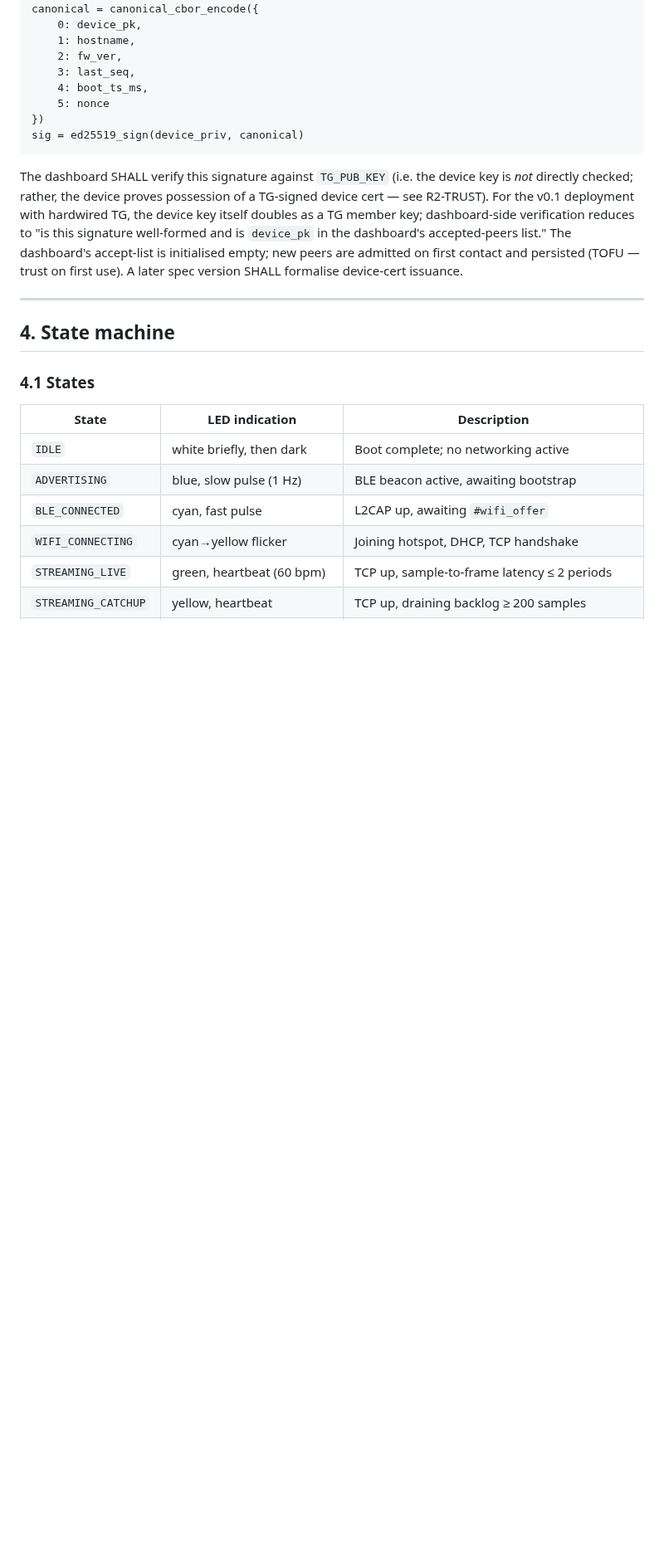
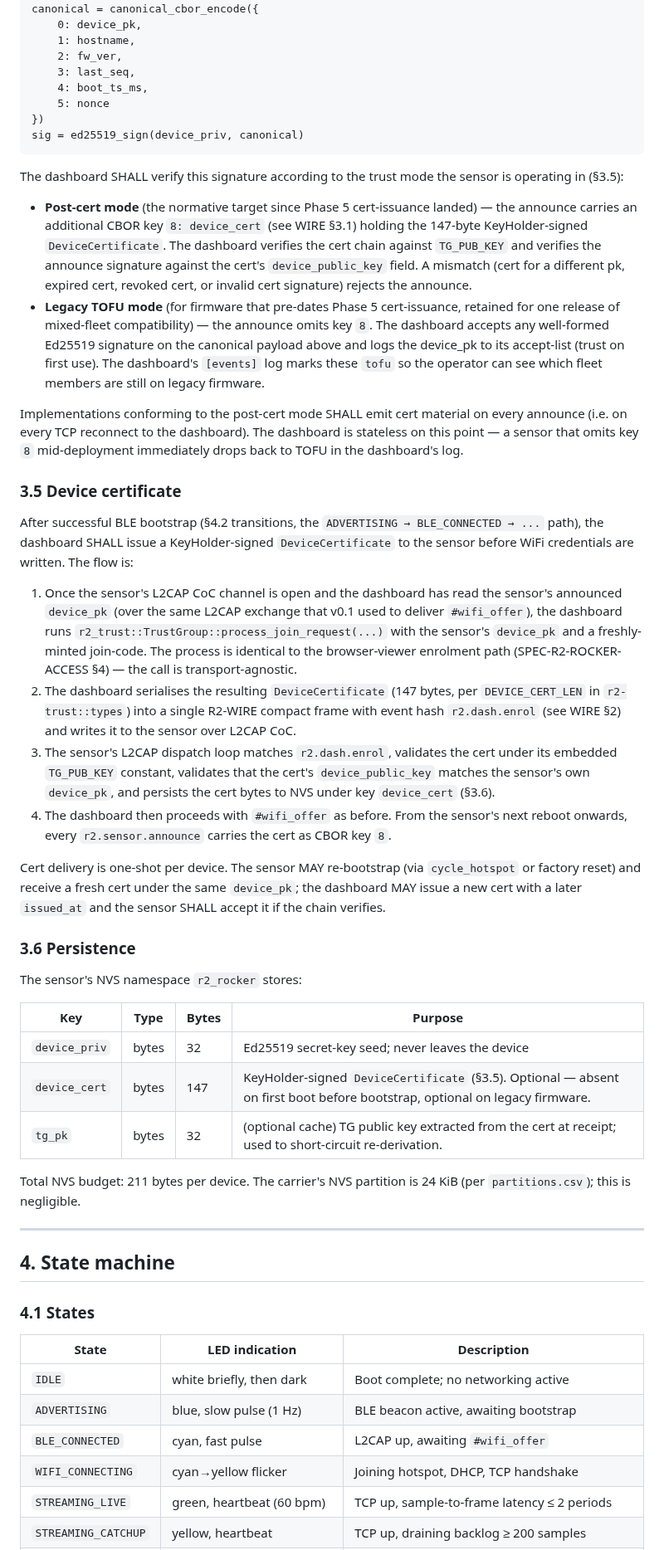
Before and after one commit to reality2-ai/r2-rocker, a Markdown page: specifications/SPEC-R2-ROCKER-SENSOR.md, the part around the change. Shown at 83% size. Drawn GitHub-style; blank space fills up the shorter version.

Commit message:
spec: Track A — sensor cert issuance via BLE bootstrap (spec slice)
SENSOR §3.5 (new) + §3.6 (new) — defines the cert-issuance flow
during BLE bootstrap: dashboard runs r2-trust::process_join_request
with the sensor's announced device_pk, serialises the resulting
147-byte DeviceCertificate, delivers it over L2CAP CoC as an
r2.dash.enrol event, sensor persists in NVS under key device_cert,
emits it on every subsequent announce.

SENSOR §3.4 — Announce signature reworked to distinguish post-cert
mode (cert chain verified against TG_PUB_KEY, signature verified
against the cert's device_public_key) from legacy TOFU mode
(announce omits the cert key; dashboard accepts on first contact).
The latter is retained for one release of mixed-fleet compat.

WIRE §3.1 — announce CBOR table gains key 8: device_cert
(bytes(147), optional); §2 inventory adds row 21 for the new
r2.dash.enrol event.

ACCESS §2.4.1 — annotates that with Track A landing, sensors are
now formal TG members (no more TOFU caveat); the single-TG model
still applies until the two-TG split (Track E, deferred). Audit
record cross-reference added.

This is the spec slice of Track A from the R2-conformance
roadmap (sleepy-snuggling-tome.md). The firmware + dashboard
implementation lands in a follow-up commit.

Co-Authored-By: Claude Opus 4.7 (1M context) <noreply@anthropic.com>

````diff
--- a/specifications/SPEC-R2-ROCKER-SENSOR.md
+++ b/specifications/SPEC-R2-ROCKER-SENSOR.md
@@ -208,15 +208,79 @@ canonical = canonical_cbor_encode({
 sig = ed25519_sign(device_priv, canonical)
 ```
 
-The dashboard SHALL verify this signature against `TG_PUB_KEY` (i.e. the
-device key is *not* directly checked; rather, the device proves
-possession of a TG-signed device cert — see R2-TRUST). For the v0.1
-deployment with hardwired TG, the device key itself doubles as a TG
-member key; dashboard-side verification reduces to "is this signature
-well-formed and is `device_pk` in the dashboard's accepted-peers list."
-The dashboard's accept-list is initialised empty; new peers are
-admitted on first contact and persisted (TOFU — trust on first use). A
-later spec version SHALL formalise device-cert issuance.
+The dashboard SHALL verify this signature according to the trust mode
+the sensor is operating in (§3.5):
+
+* **Post-cert mode** (the normative target since Phase 5 cert-issuance
+  landed) — the announce carries an additional CBOR key
+  `8: device_cert` (see WIRE §3.1) holding the 147-byte
+  KeyHolder-signed `DeviceCertificate`. The dashboard verifies the
+  cert chain against `TG_PUB_KEY` and verifies the announce signature
+  against the cert's `device_public_key` field. A mismatch (cert
+  for a different pk, expired cert, revoked cert, or invalid cert
+  signature) rejects the announce.
+* **Legacy TOFU mode** (for firmware that pre-dates Phase 5
+  cert-issuance, retained for one release of mixed-fleet
+  compatibility) — the announce omits key `8`. The dashboard
+  accepts any well-formed Ed25519 signature on the canonical
+  payload above and logs the device_pk to its accept-list (trust
+  on first use). The dashboard's `[events]` log marks these
+  `tofu` so the operator can see which fleet members are still on
+  legacy firmware.
+
+Implementations conforming to the post-cert mode SHALL emit cert
+material on every announce (i.e. on every TCP reconnect to the
+dashboard). The dashboard is stateless on this point — a sensor
+that omits key `8` mid-deployment immediately drops back to TOFU
+in the dashboard's log.
+
+### 3.5 Device certificate
+
+After successful BLE bootstrap (§4.2 transitions, the
+`ADVERTISING → BLE_CONNECTED → ...` path), the dashboard SHALL
+issue a KeyHolder-signed `DeviceCertificate` to the sensor before
+WiFi credentials are written. The flow is:
+
+1. Once the sensor's L2CAP CoC channel is open and the dashboard
+   has read the sensor's announced `device_pk` (over the same
+   L2CAP exchange that v0.1 used to deliver `#wifi_offer`), the
+   dashboard runs
+   `r2_trust::TrustGroup::process_join_request(...)` with the
+   sensor's `device_pk` and a freshly-minted join-code. The
+   process is identical to the browser-viewer enrolment path
+   (SPEC-R2-ROCKER-ACCESS §4) — the call is transport-agnostic.
+2. The dashboard serialises the resulting `DeviceCertificate`
+   (147 bytes, per `DEVICE_CERT_LEN` in `r2-trust::types`) into a
+   single R2-WIRE compact frame with event hash
+   `r2.dash.enrol` (see WIRE §2) and writes it to the sensor over
+   L2CAP CoC.
+3. The sensor's L2CAP dispatch loop matches
+   `r2.dash.enrol`, validates the cert under its embedded
+   `TG_PUB_KEY` constant, validates that the cert's
+   `device_public_key` matches the sensor's own `device_pk`, and
+   persists the cert bytes to NVS under key `device_cert` (§3.6).
+4. The dashboard then proceeds with `#wifi_offer` as before. From
+   the sensor's next reboot onwards, every `r2.sensor.announce`
+   carries the cert as CBOR key `8`.
+
+Cert delivery is one-shot per device. The sensor MAY re-bootstrap
+(via `cycle_hotspot` or factory reset) and receive a fresh cert
+under the same `device_pk`; the dashboard MAY issue a new cert
+with a later `issued_at` and the sensor SHALL accept it if the
+chain verifies.
+
+### 3.6 Persistence
+
+The sensor's NVS namespace `r2_rocker` stores:
+
+| Key | Type | Bytes | Purpose |
+|---|---|---|---|
+| `device_priv` | bytes | 32 | Ed25519 secret-key seed; never leaves the device |
+| `device_cert` | bytes | 147 | KeyHolder-signed `DeviceCertificate` (§3.5). Optional — absent on first boot before bootstrap, optional on legacy firmware. |
+| `tg_pk` | bytes | 32 | (optional cache) TG public key extracted from the cert at receipt; used to short-circuit re-derivation. |
+
+Total NVS budget: 211 bytes per device. The carrier's NVS
+partition is 24 KiB (per `partitions.csv`); this is negligible.
 
 ---
 
````
Also changed, not shown: specifications/SPEC-R2-ROCKER-ACCESS.md (+11 -0 lines), specifications/SPEC-R2-ROCKER-WIRE.md (+2 -0 lines).
